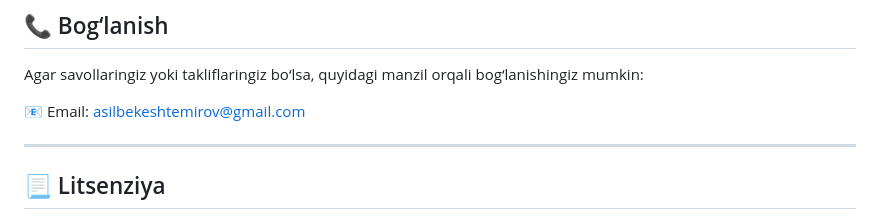
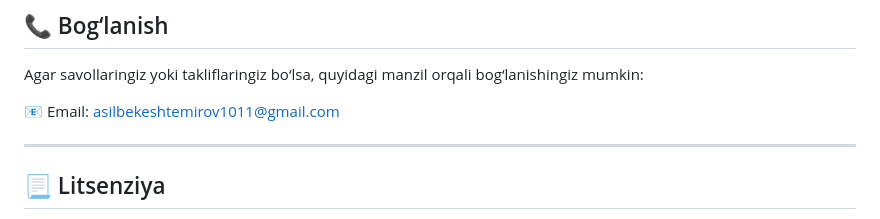
Before and after one commit to asilbekeshtemirov/bankis, a Markdown page: README.md, the part around the change. GitHub-like rendering.

```diff
--- a/README.md
+++ b/README.md
@@ -199,7 +199,7 @@ Bot `nestjs-telegraf` kutubxonasi asosida yaratilgan va to‘liq backendga integ
 
 Agar savollaringiz yoki takliflaringiz bo‘lsa, quyidagi manzil orqali bog‘lanishingiz mumkin:
 
-📧 Email: asilbekeshtemirov@gmail.com
+📧 Email: asilbekeshtemirov1011@gmail.com
 
 ---
 
```
